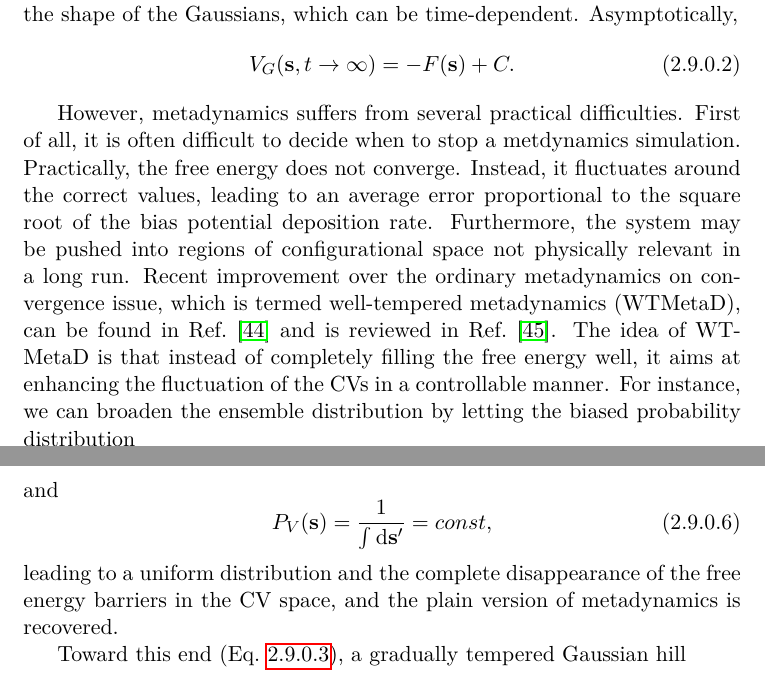
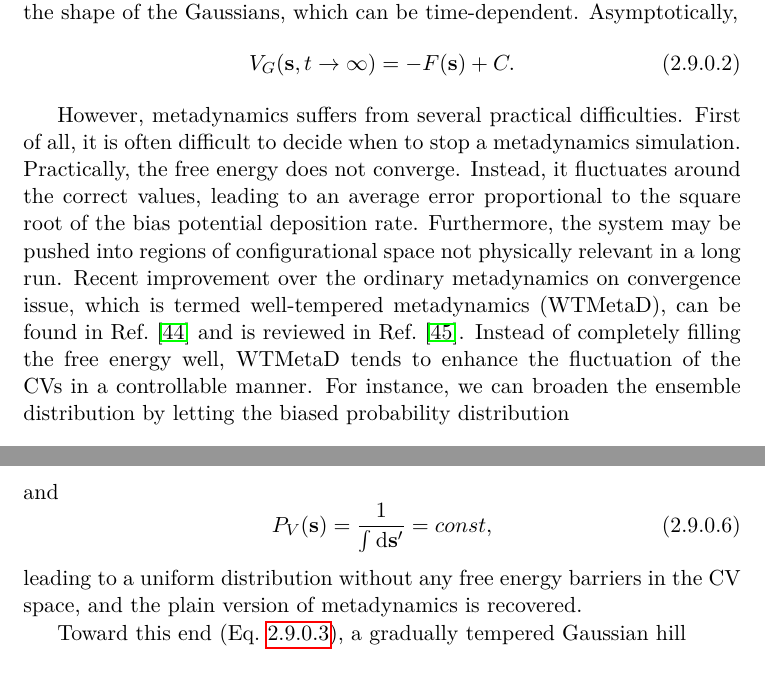
Before and after one commit to samuelymei/freeenergy, a LaTeX thesis (freeenergy.tex, which reads chapters/metadynamics.tex): two parts of page 48 of 150, joined at a grey line, cut so that both start at the same text. The pictures show the PDF file freeenergy.pdf that the author committed with the source.

Commit message:
typo corrected

```diff
--- a/chapters/metadynamics.tex
+++ b/chapters/metadynamics.tex
@@ -38,7 +38,7 @@ on a collective variable $\mathbf{s}$ in $d$-dimension. $\sigma$ and $\omega$ ar
    V_G(\mathbf{s},t\rightarrow \infty) = -F(\mathbf{s})+C.
 \end{equation}
 
-However, metadynamics suffers from several practical difficulties. First of all, it is often difficult to decide when to stop a metdynamics simulation. Practically, the free energy does not converge. Instead, it fluctuates around the correct values, leading to an average error proportional to the square root of the bias potential deposition rate. Furthermore, the system may be pushed into regions of configurational space not physically relevant in a long run. Recent improvement over the ordinary metadynamics on convergence issue, which is termed well-tempered metadynamics (WTMetaD), can be found in Ref.~\cite{BarducciPRL2008} and is reviewed in Ref.~\cite{ValssonARPC2016}. The idea of WTMetaD is that instead of completely filling the free energy well, it aims at enhancing the fluctuation of the CVs in a controllable manner. For instance, we can broaden the ensemble distribution by letting the biased probability distribution
+However, metadynamics suffers from several practical difficulties. First of all, it is often difficult to decide when to stop a metadynamics simulation. Practically, the free energy does not converge. Instead, it fluctuates around the correct values, leading to an average error proportional to the square root of the bias potential deposition rate. Furthermore, the system may be pushed into regions of configurational space not physically relevant in a long run. Recent improvement over the ordinary metadynamics on convergence issue, which is termed well-tempered metadynamics (WTMetaD), can be found in Ref.~\cite{BarducciPRL2008} and is reviewed in Ref.~\cite{ValssonARPC2016}. Instead of completely filling the free energy well, WTMetaD tends to enhance the fluctuation of the CVs in a controllable manner. For instance, we can broaden the ensemble distribution by letting the biased probability distribution
 \begin{equation}
 	P_V(\mathbf{s})=\frac{[P(\mathbf{s})]^{1/\gamma}}{\int \diff \mathbf{s}^\prime[P(\mathbf{s}^\prime)]^{1/\gamma}},
 	\label{Eq:ES:metadynamics:PvP}
@@ -59,7 +59,7 @@ and
 \begin{equation}
 	P_V(\mathbf{s})=\frac{1}{\int \diff \mathbf{s}^\prime}=const,
 \end{equation}
-leading to a uniform distribution and the complete disappearance of the free energy barriers in the CV space, and the plain version of metadynamics is recovered.
+leading to a uniform distribution without any free energy barriers in the CV space, and the plain version of metadynamics is recovered.
 
 Toward this end (Eq.~\ref{Eq:ES:metadynamics:PvP}), a gradually tempered Gaussian hill
 \begin{equation}
```
Also changed, not shown: freeenergy.pdf, chapters/metadynamics.tex (2 more changed lines).
